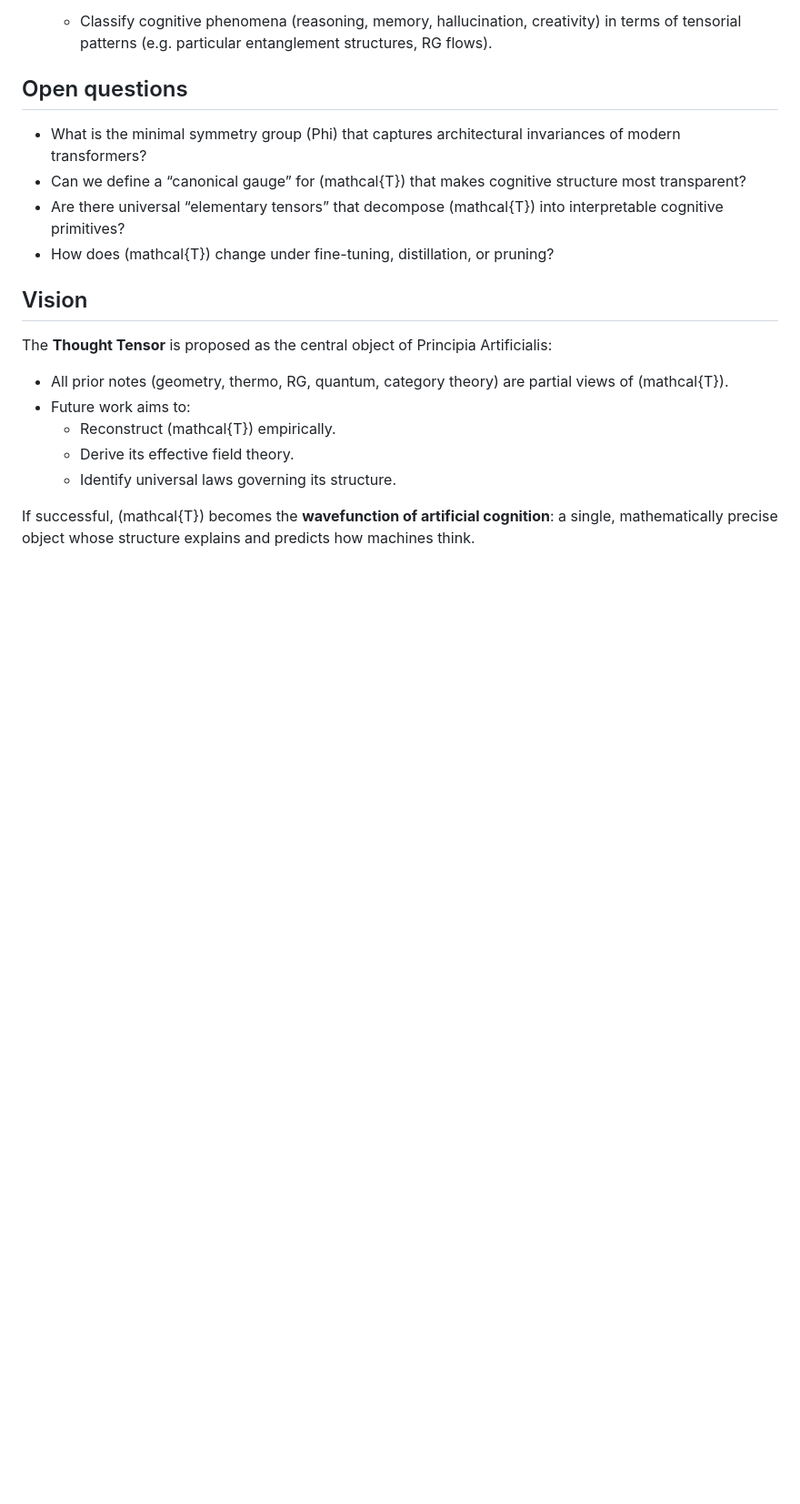
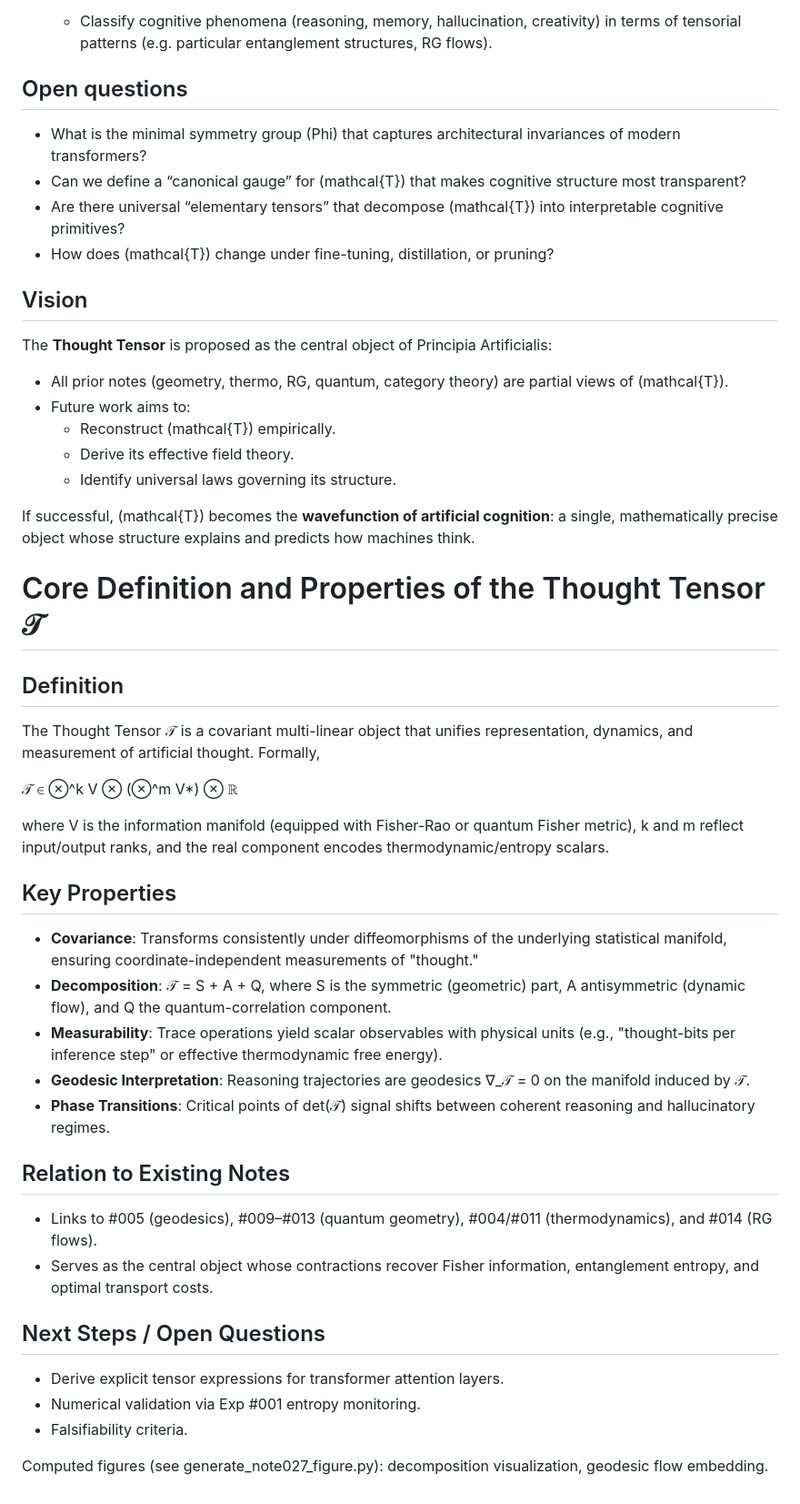
Before and after one commit to holland202/Principia-Artificialis, a Markdown page: note027_thought_tensor.md, the part around the change. Shown at 91% size. Rendered like a GitHub page; blank space fills up the shorter version.

```diff
--- a/note027_thought_tensor.md
+++ b/note027_thought_tensor.md
@@ -126,3 +126,31 @@ The **Thought Tensor** is proposed as the central object of Principia Artificial
   - Identify universal laws governing its structure.
 
 If successful, (mathcal{T}) becomes the **wavefunction of artificial cognition**: a single, mathematically precise object whose structure explains and predicts how machines think.
+
+
+# Core Definition and Properties of the Thought Tensor 𝒯
+
+## Definition
+The Thought Tensor 𝒯 is a covariant multi-linear object that unifies representation, dynamics, and measurement of artificial thought. Formally,
+
+𝒯 ∈ ⊗^k V ⊗ (⊗^m V*) ⊗ ℝ
+
+where V is the information manifold (equipped with Fisher-Rao or quantum Fisher metric), k and m reflect input/output ranks, and the real component encodes thermodynamic/entropy scalars.
+
+## Key Properties
+- **Covariance**: Transforms consistently under diffeomorphisms of the underlying statistical manifold, ensuring coordinate-independent measurements of "thought."
+- **Decomposition**: 𝒯 = S + A + Q, where S is the symmetric (geometric) part, A antisymmetric (dynamic flow), and Q the quantum-correlation component.
+- **Measurability**: Trace operations yield scalar observables with physical units (e.g., "thought-bits per inference step" or effective thermodynamic free energy).
+- **Geodesic Interpretation**: Reasoning trajectories are geodesics ∇_𝒯 = 0 on the manifold induced by 𝒯.
+- **Phase Transitions**: Critical points of det(𝒯) signal shifts between coherent reasoning and hallucinatory regimes.
+
+## Relation to Existing Notes
+- Links to #005 (geodesics), #009–#013 (quantum geometry), #004/#011 (thermodynamics), and #014 (RG flows).
+- Serves as the central object whose contractions recover Fisher information, entanglement entropy, and optimal transport costs.
+
+## Next Steps / Open Questions
+- Derive explicit tensor expressions for transformer attention layers.
+- Numerical validation via Exp #001 entropy monitoring.
+- Falsifiability criteria.
+
+Computed figures (see generate_note027_figure.py): decomposition visualization, geodesic flow embedding.
```
